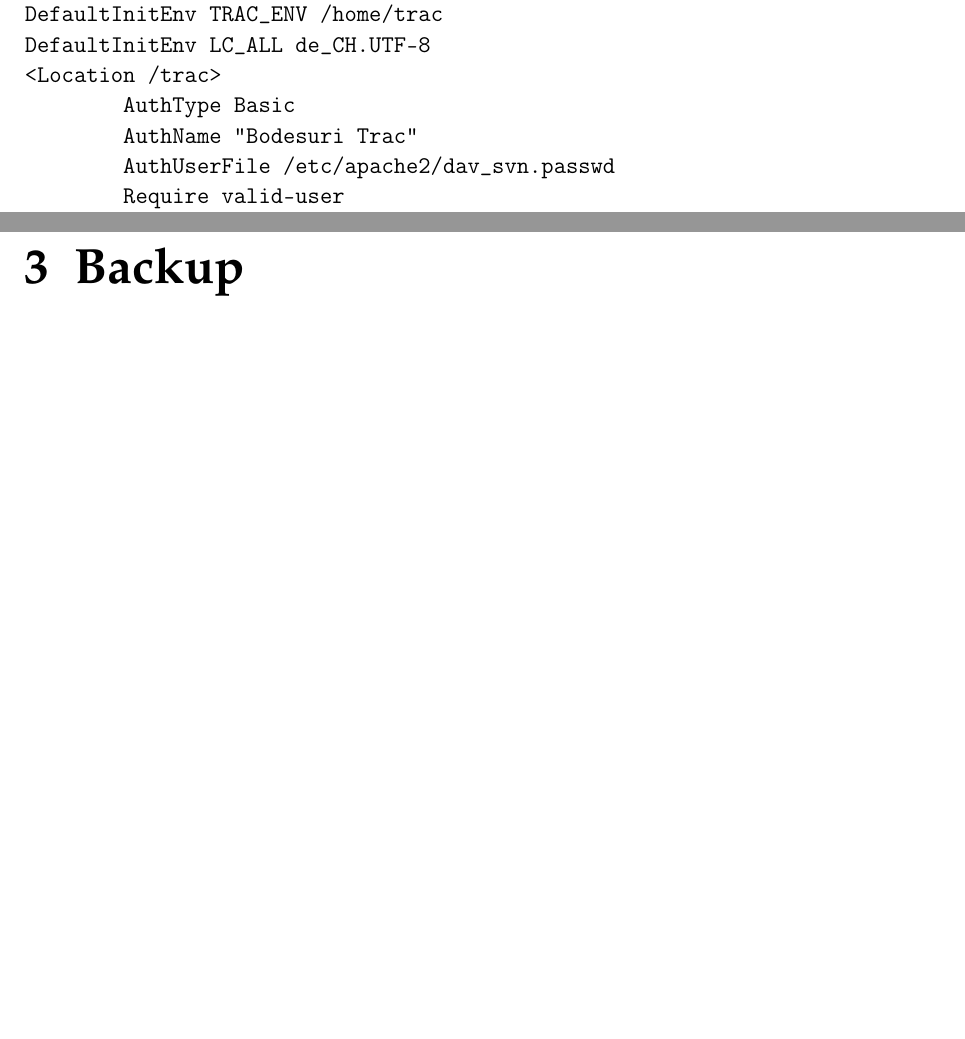
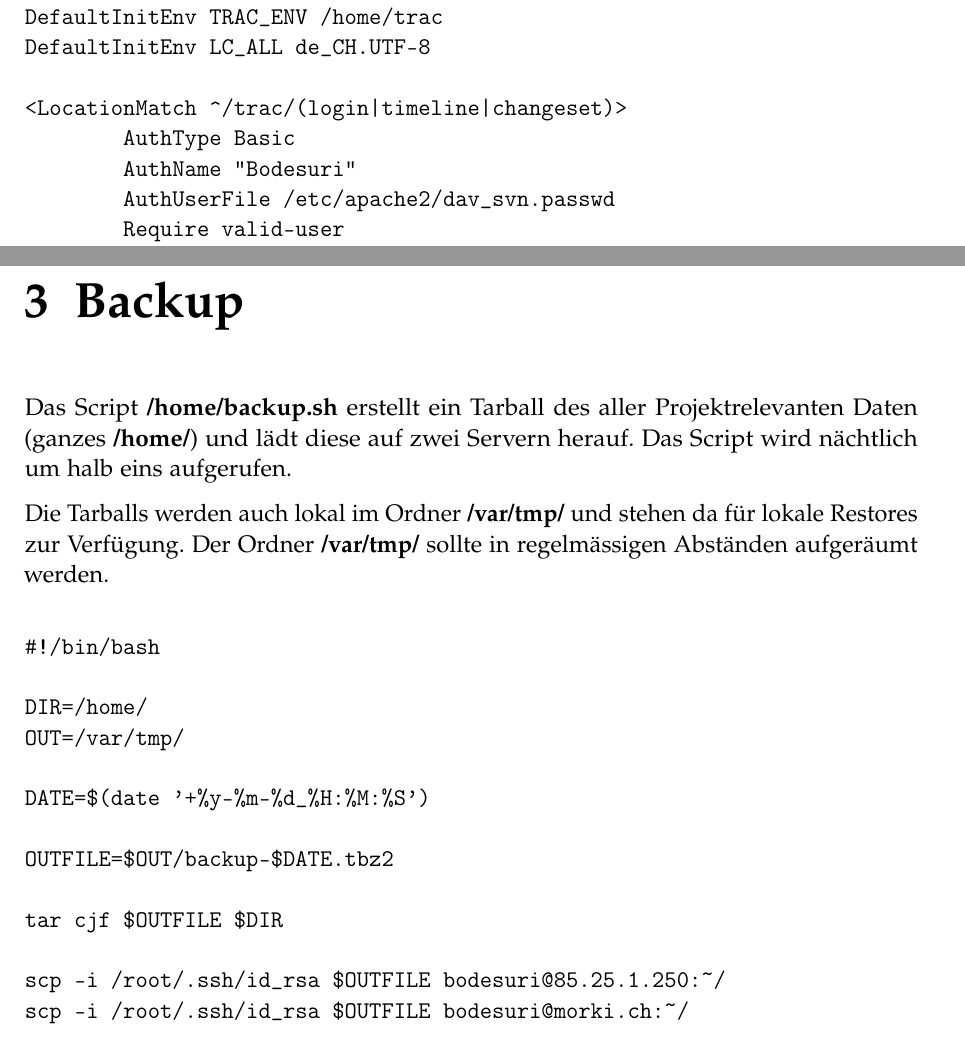
Before and after one commit to retoo/bodesuri, a LaTeX document (doc/infrastruktur.tex): two parts of pages 14 and 15 of 15, joined at a grey line, cut so that both start at the same text, the shorter picture padded with empty space. Compiled offline with pdfLaTeX; an older LaTeX class or package is replaced by its successor.

Commit message:
- Infrastrutkur bisschen poliert
svn path=/trunk/; revision=1572

```diff
--- a/doc/infrastruktur.tex
+++ b/doc/infrastruktur.tex
@@ -477,12 +469,13 @@ Apache-Konfiguration mit folgendem Text in \textbf{/etc/apache2/conf.d/trac} ers
 ScriptAlias /trac /usr/share/trac/cgi-bin/trac.fcgi
 DefaultInitEnv TRAC_ENV /home/trac
 DefaultInitEnv LC_ALL de_CH.UTF-8
-<Location /trac>
+
+<LocationMatch ^/trac/(login|timeline|changeset)>
         AuthType Basic
-        AuthName "Bodesuri Trac"
+        AuthName "Bodesuri"
         AuthUserFile /etc/apache2/dav_svn.passwd
         Require valid-user
-</Location>
+</LocationMatch>
 \end{verbatim}
 
 Die Tracseite soll als Startseite angezeigt werden (beim Besuch von bodesuri.speedpc.ch). Dies wird erreicht indem in der Datei \textbf{/etc/apache2/sites-enabled/000-default} die \emph{RewriteRule} auf trac umgeändert wird:
@@ -503,6 +496,24 @@ Damit Trac in der Diff-Ansicht UTF-8 verwendet und somit Umlaute richtig darstel
 \chapter{Backup} % (fold)
 \label{cha:backup}
 
-% chapter backup (end)
+Das Script \textbf{/home/backup.sh} erstellt ein Tarball des aller Projektrelevanten Daten (ganzes \textbf{/home/}) und lädt diese auf zwei Servern herauf. Das Script wird nächtlich um halb eins aufgerufen.
+
+Die Tarballs werden auch lokal im Ordner \textbf{/var/tmp/} und stehen da für lokale Restores zur Verfügung. Der Ordner \textbf{/var/tmp/} sollte in regelmässigen Abständen aufgeräumt werden.
+
+\begin{verbatim}
+#!/bin/bash
+
+DIR=/home/
+OUT=/var/tmp/
+
+DATE=$(date '+%y-%m-%d_%H:%M:%S')
+
+OUTFILE=$OUT/backup-$DATE.tbz2
+
+tar cjf $OUTFILE $DIR
+
+scp -i /root/.ssh/id_rsa $OUTFILE bodesuri@85.25.1.250:~/
+scp -i /root/.ssh/id_rsa $OUTFILE bodesuri@morki.ch:~/
+\end{verbatim}
 
 \end{document}
```
Also changed, not shown: doc/infrastruktur.tex (16 more changed lines).
